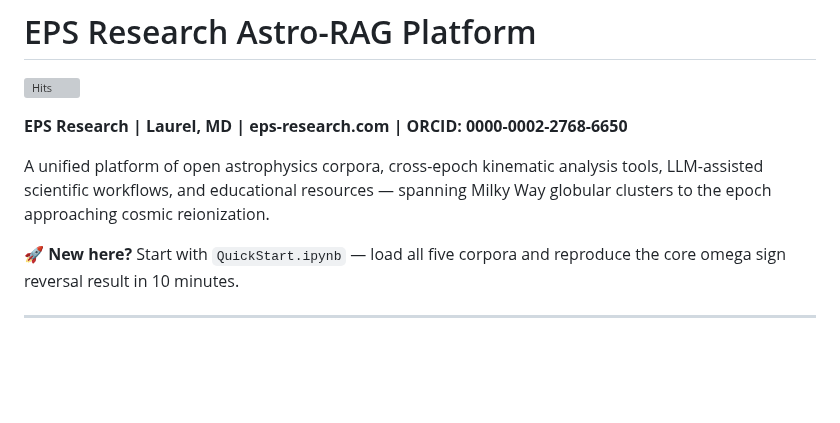
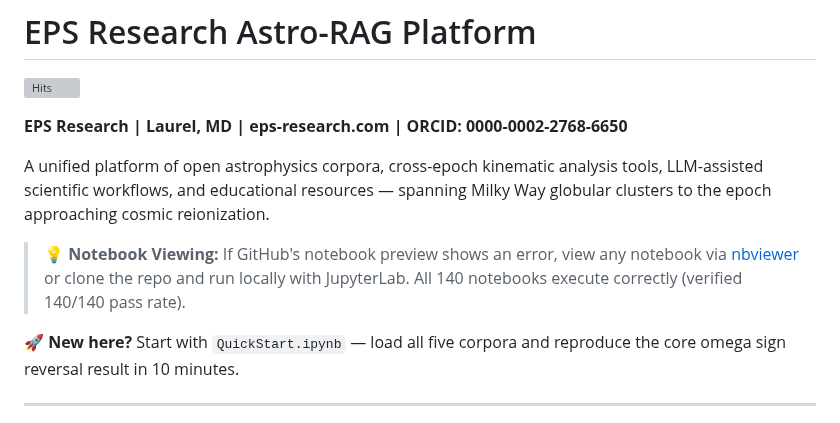
Before and after one commit to eps-research/rag-corpus-series, a Markdown page: README.md, the part around the change. GitHub-like rendering; blank space fills up the shorter version; grey boxes are pictures that could not be loaded.

Commit message:
Add nbviewer fallback note for GitHub notebook rendering

```diff
--- a/README.md
+++ b/README.md
@@ -4,6 +4,11 @@
 **EPS Research | Laurel, MD | eps-research.com | ORCID: 0000-0002-2768-6650**
 
 A unified platform of open astrophysics corpora, cross-epoch kinematic analysis tools, LLM-assisted scientific workflows, and educational resources — spanning Milky Way globular clusters to the epoch approaching cosmic reionization.
+
+> 💡 **Notebook Viewing:** If GitHub's notebook preview shows an error,
+> view any notebook via [nbviewer](https://nbviewer.org/github/eps-research/rag-corpus-series/tree/main/examples/)
+> or clone the repo and run locally with JupyterLab. All 140 notebooks
+> execute correctly (verified 140/140 pass rate).
 
 🚀 **New here?** Start with `QuickStart.ipynb` — load all five corpora and reproduce the core omega sign reversal result in 10 minutes.
 
```
